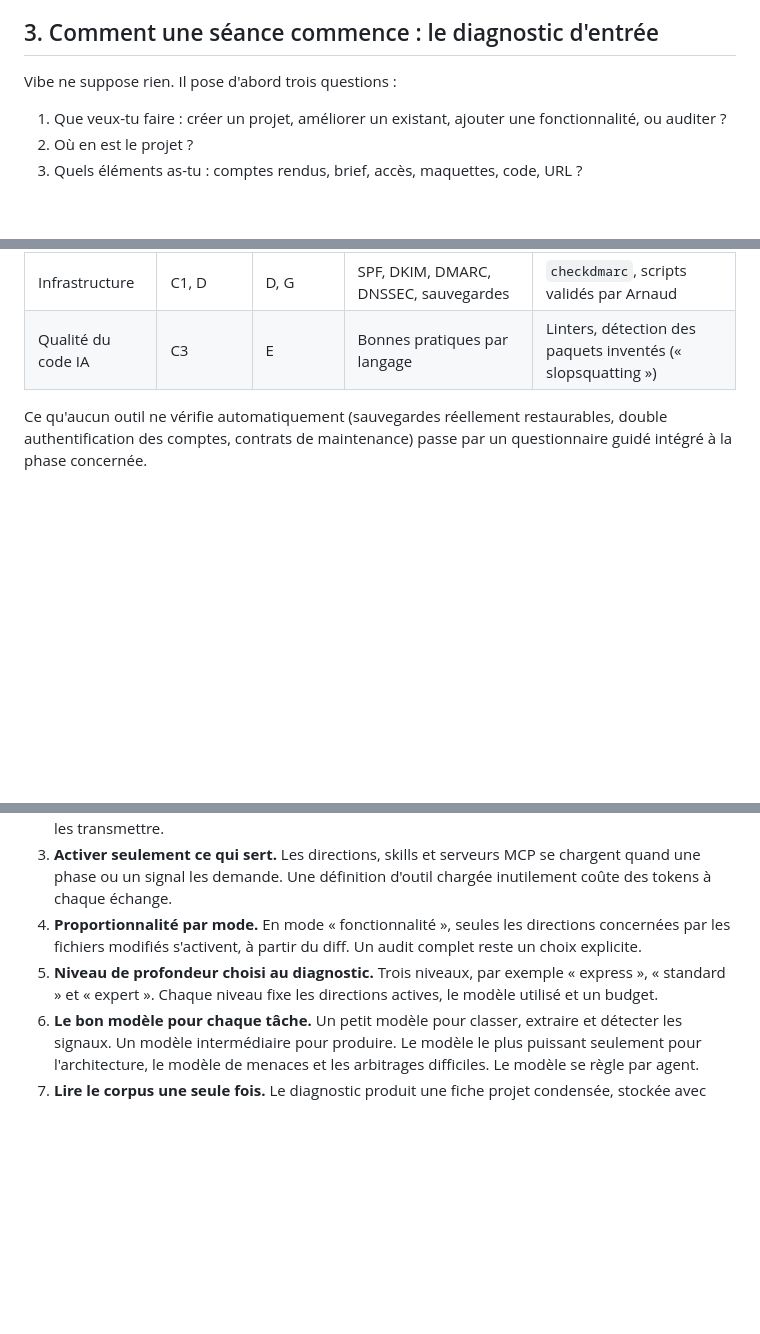
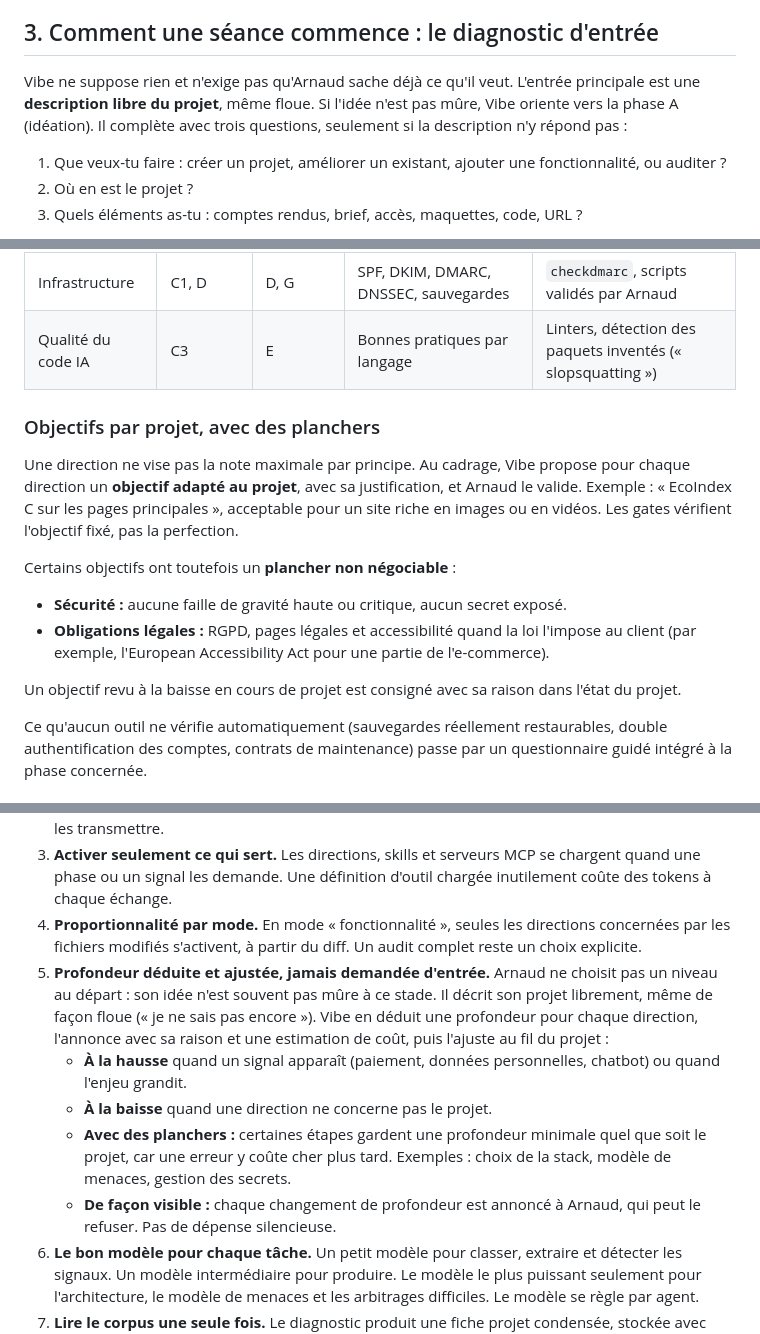
Before and after one commit to agencedajm/DAJM, a Markdown page: passation/PASSATION-vibe.md, 3 parts joined by grey strips. Rendered like a GitHub page; blank space fills up the shorter version.

Commit message:
Passation Vibe : profondeur déduite et objectifs par direction
Co-Authored-By: Claude Opus 5.5 <noreply@anthropic.com>
Claude-Session: https://claude.ai/code/session_01NXh3qcbM6MtxfiiMf6jzPV

```diff
--- a/passation/PASSATION-vibe.md
+++ b/passation/PASSATION-vibe.md
@@ -46,7 +46,7 @@ Vibe propose avant même que le travail commence :
 
 ## 3. Comment une séance commence : le diagnostic d'entrée
 
-Vibe ne suppose rien. Il pose d'abord trois questions :
+Vibe ne suppose rien et n'exige pas qu'Arnaud sache déjà ce qu'il veut. L'entrée principale est une **description libre du projet**, même floue. Si l'idée n'est pas mûre, Vibe oriente vers la phase A (idéation). Il complète avec trois questions, seulement si la description n'y répond pas :
 
 1. Que veux-tu faire : créer un projet, améliorer un existant, ajouter une fonctionnalité, ou auditer ?
 2. Où en est le projet ?
@@ -151,6 +151,17 @@ Chaque direction intervient à plusieurs phases : elle conseille en amont et con
 | Infrastructure | C1, D | D, G | SPF, DKIM, DMARC, DNSSEC, sauvegardes | `checkdmarc`, scripts validés par Arnaud |
 | Qualité du code IA | C3 | E | Bonnes pratiques par langage | Linters, détection des paquets inventés (« slopsquatting ») |
 
+### Objectifs par projet, avec des planchers
+
+Une direction ne vise pas la note maximale par principe. Au cadrage, Vibe propose pour chaque direction un **objectif adapté au projet**, avec sa justification, et Arnaud le valide. Exemple : « EcoIndex C sur les pages principales », acceptable pour un site riche en images ou en vidéos. Les gates vérifient l'objectif fixé, pas la perfection.
+
+Certains objectifs ont toutefois un **plancher non négociable** :
+
+- **Sécurité :** aucune faille de gravité haute ou critique, aucun secret exposé.
+- **Obligations légales :** RGPD, pages légales et accessibilité quand la loi l'impose au client (par exemple, l'European Accessibility Act pour une partie de l'e-commerce).
+
+Un objectif revu à la baisse en cours de projet est consigné avec sa raison dans l'état du projet.
+
 Ce qu'aucun outil ne vérifie automatiquement (sauvegardes réellement restaurables, double authentification des comptes, contrats de maintenance) passe par un questionnaire guidé intégré à la phase concernée.
 
 ### Précisions sur deux directions
@@ -234,7 +245,11 @@ Arnaud exige que Vibe consomme des tokens **en proportion de la demande**. Une p
 2. **Le LLM lit des résumés, pas des sorties brutes.** Python filtre et condense les résultats des outils (par exemple, constats de gravité moyenne et plus, dédoublonnés, en JSON court) avant de les transmettre.
 3. **Activer seulement ce qui sert.** Les directions, skills et serveurs MCP se chargent quand une phase ou un signal les demande. Une définition d'outil chargée inutilement coûte des tokens à chaque échange.
 4. **Proportionnalité par mode.** En mode « fonctionnalité », seules les directions concernées par les fichiers modifiés s'activent, à partir du diff. Un audit complet reste un choix explicite.
-5. **Niveau de profondeur choisi au diagnostic.** Trois niveaux, par exemple « express », « standard » et « expert ». Chaque niveau fixe les directions actives, le modèle utilisé et un budget.
+5. **Profondeur déduite et ajustée, jamais demandée d'entrée.** Arnaud ne choisit pas un niveau au départ : son idée n'est souvent pas mûre à ce stade. Il décrit son projet librement, même de façon floue (« je ne sais pas encore »). Vibe en déduit une profondeur pour chaque direction, l'annonce avec sa raison et une estimation de coût, puis l'ajuste au fil du projet :
+   - **À la hausse** quand un signal apparaît (paiement, données personnelles, chatbot) ou quand l'enjeu grandit.
+   - **À la baisse** quand une direction ne concerne pas le projet.
+   - **Avec des planchers :** certaines étapes gardent une profondeur minimale quel que soit le projet, car une erreur y coûte cher plus tard. Exemples : choix de la stack, modèle de menaces, gestion des secrets.
+   - **De façon visible :** chaque changement de profondeur est annoncé à Arnaud, qui peut le refuser. Pas de dépense silencieuse.
 6. **Le bon modèle pour chaque tâche.** Un petit modèle pour classer, extraire et détecter les signaux. Un modèle intermédiaire pour produire. Le modèle le plus puissant seulement pour l'architecture, le modèle de menaces et les arbitrages difficiles. Le modèle se règle par agent.
 7. **Lire le corpus une seule fois.** Le diagnostic produit une fiche projet condensée, stockée avec l'état. Les agents suivants lisent cette fiche et des extraits ciblés, jamais tout le corpus.
 8. **Un contexte propre par story.** Chaque story démarre dans un contexte neuf, avec son fichier de story comme seule mémoire. Les lectures lourdes passent par des sous-agents qui renvoient une conclusion, pas le contenu lu.
```
Also changed, not shown: other parts of passation/PASSATION-vibe.md (+2 -2 lines).
